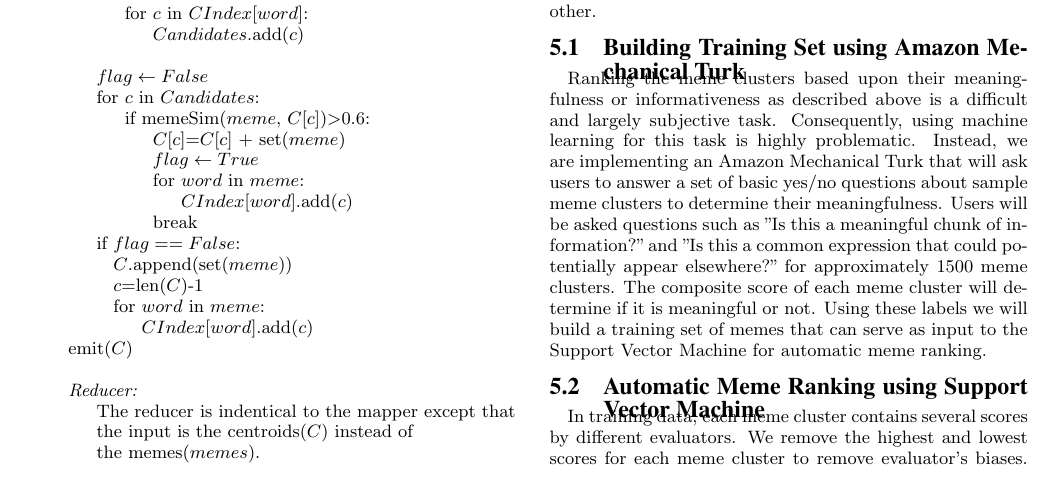
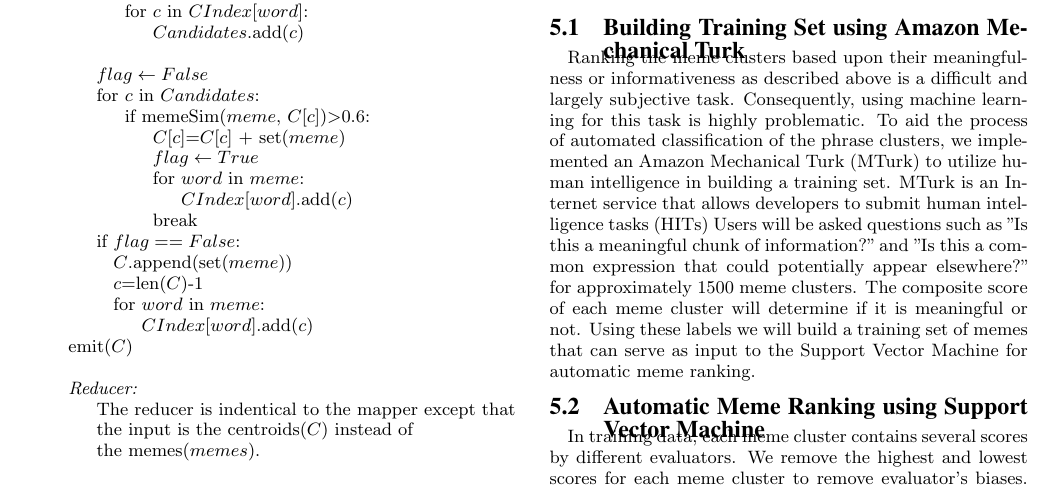
Before and after one commit to hohyon-ryu/DICTA-Memes, a LaTeX paper (20111120 Final paper/blog-meme.tex): part of page 4 of 6, cut so that both start at the same text. Compiled offline with pdfLaTeX.

Commit message:
final paper

```diff
--- a/20111120 Final paper/blog-meme.tex
+++ b/20111120 Final paper/blog-meme.tex
@@ -382,7 +382,7 @@ which means how similar memes in the cluster are each other.
 
 \subsection{Building Training Set using Amazon Mechanical Turk}
 
-Ranking the meme clusters based upon their meaningfulness or informativeness as described above is a difficult and largely subjective task.  Consequently, using machine learning for this task is highly problematic.  Instead, we are implementing an Amazon Mechanical Turk that will ask users to answer a set of basic yes/no questions about sample meme clusters to determine their meaningfulness.
+Ranking the meme clusters based upon their meaningfulness or informativeness as described above is a difficult and largely subjective task.  Consequently, using machine learning for this task is highly problematic.  To aid the process of automated classification of the phrase clusters, we implemented an Amazon Mechanical Turk (MTurk) to utilize human intelligence in building a training set.  MTurk is an Internet service that allows developers to submit human intelligence tasks (HITs)
   Users will be asked questions such as "Is this a meaningful chunk of information?" and "Is this a common expression that could potentially appear elsewhere?" for approximately 1500 meme clusters.  The composite score of each meme cluster will determine if it is meaningful or not.  Using these labels we will build a training set of memes that can serve as input to the Support Vector Machine for automatic meme ranking.
 
 \subsection{Automatic Meme Ranking using Support Vector Machine}
```
Also changed, not shown: Papers/Barr&Cabrera2006.pdf (added).
